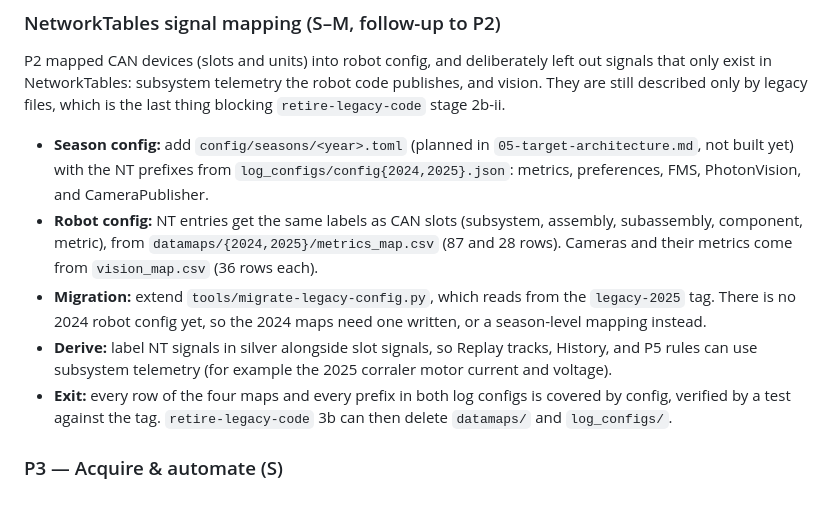
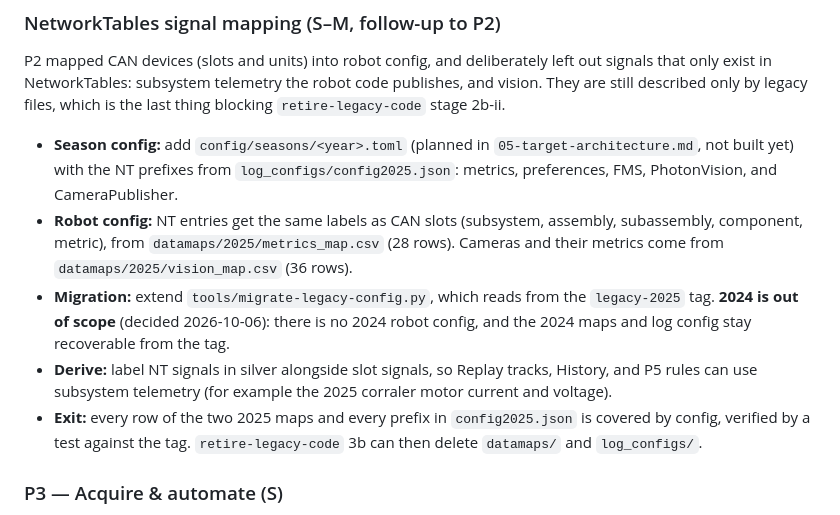
Before and after one commit to IgniteRobotics/flashpoint, a Markdown page: docs/rewrite/06-roadmap.md, the part around the change. Rendered like a GitHub page.

Commit message:
docs(roadmap): NT signal mapping covers 2025 only; 2024 out of scope
Co-Authored-By: Claude Opus 5.5 <noreply@anthropic.com>
Claude-Session: https://claude.ai/code/session_01URHmMsgUwA6665UbAkAPT5

```diff
--- a/docs/rewrite/06-roadmap.md
+++ b/docs/rewrite/06-roadmap.md
@@ -109,11 +109,11 @@ gantt
 
 ### NetworkTables signal mapping (S–M, follow-up to P2)
 P2 mapped CAN devices (slots and units) into robot config, and deliberately left out signals that only exist in NetworkTables: subsystem telemetry the robot code publishes, and vision. They are still described only by legacy files, which is the last thing blocking `retire-legacy-code` stage 2b-ii.
-- **Season config:** add `config/seasons/<year>.toml` (planned in `05-target-architecture.md`, not built yet) with the NT prefixes from `log_configs/config{2024,2025}.json`: metrics, preferences, FMS, PhotonVision, and CameraPublisher.
-- **Robot config:** NT entries get the same labels as CAN slots (subsystem, assembly, subassembly, component, metric), from `datamaps/{2024,2025}/metrics_map.csv` (87 and 28 rows). Cameras and their metrics come from `vision_map.csv` (36 rows each).
-- **Migration:** extend `tools/migrate-legacy-config.py`, which reads from the `legacy-2025` tag. There is no 2024 robot config yet, so the 2024 maps need one written, or a season-level mapping instead.
+- **Season config:** add `config/seasons/<year>.toml` (planned in `05-target-architecture.md`, not built yet) with the NT prefixes from `log_configs/config2025.json`: metrics, preferences, FMS, PhotonVision, and CameraPublisher.
+- **Robot config:** NT entries get the same labels as CAN slots (subsystem, assembly, subassembly, component, metric), from `datamaps/2025/metrics_map.csv` (28 rows). Cameras and their metrics come from `datamaps/2025/vision_map.csv` (36 rows).
+- **Migration:** extend `tools/migrate-legacy-config.py`, which reads from the `legacy-2025` tag. **2024 is out of scope** (decided 2026-10-06): there is no 2024 robot config, and the 2024 maps and log config stay recoverable from the tag.
 - **Derive:** label NT signals in silver alongside slot signals, so Replay tracks, History, and P5 rules can use subsystem telemetry (for example the 2025 corraler motor current and voltage).
-- **Exit:** every row of the four maps and every prefix in both log configs is covered by config, verified by a test against the tag. `retire-legacy-code` 3b can then delete `datamaps/` and `log_configs/`.
+- **Exit:** every row of the two 2025 maps and every prefix in `config2025.json` is covered by config, verified by a test against the tag. `retire-legacy-code` 3b can then delete `datamaps/` and `log_configs/`.
 
 ### P3 — Acquire & automate (S)
 > **Status: implemented; human verification pending** (change `p3-log-acquisition`, branch `feature/p3-log-acquisition`). Open: the live-roboRIO task (throughput, `sha256sum` on the rio), a real USB stick on Linux and Windows (macOS passed 2026-10-05), the Windows service, and the Windows CI job (group 9, still pending). The container moved out of P3 (ADR-0009 amended).
```
Also changed, not shown: 1 other file.
